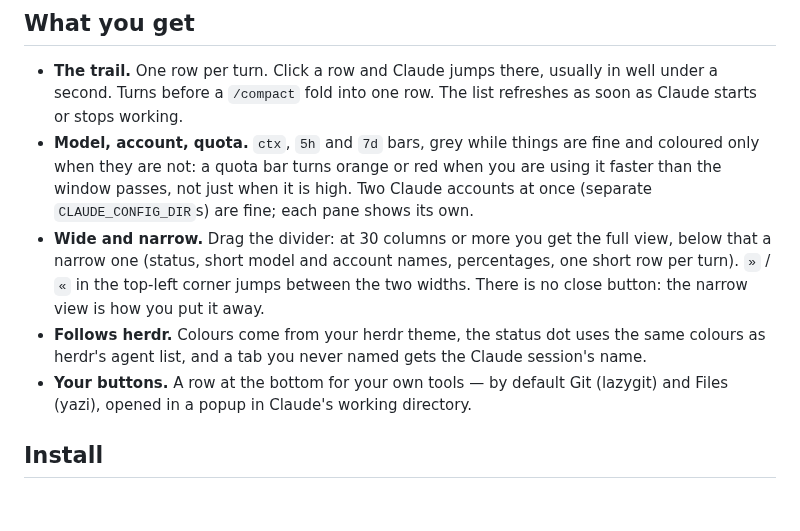
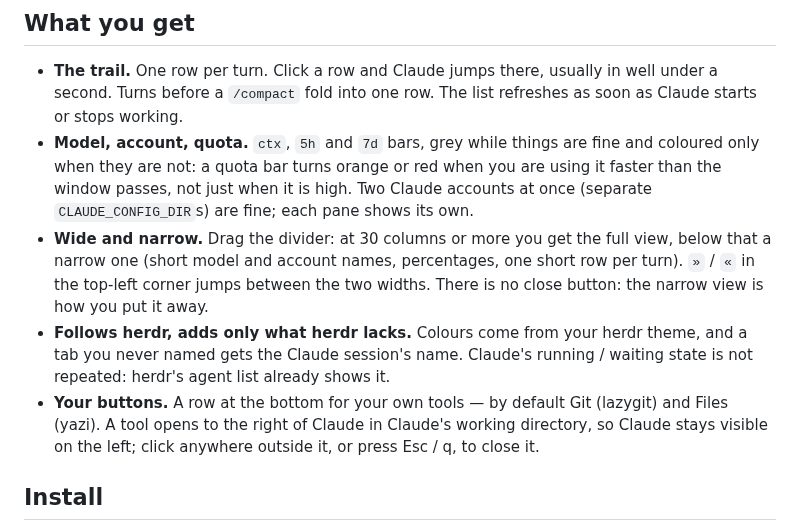
Before and after one commit to siyuanseever/statetrail, a Markdown page: README.md, the part around the change. Drawn GitHub-style; blank space fills up the shorter version.

```diff
--- a/README.md
+++ b/README.md
@@ -21,12 +21,13 @@ claude-trail is for the session you are in: it stays beside the live Claude and
   are not: a quota bar turns orange or red when you are using it faster than the window passes, not just when it is
   high. Two Claude accounts at once (separate `CLAUDE_CONFIG_DIR`s) are fine; each pane shows its own.
 - **Wide and narrow.** Drag the divider: at 30 columns or more you get the full view, below that a narrow one
-  (status, short model and account names, percentages, one short row per turn). `»` / `«` in the top-left corner
+  (short model and account names, percentages, one short row per turn). `»` / `«` in the top-left corner
   jumps between the two widths. There is no close button: the narrow view is how you put it away.
-- **Follows herdr.** Colours come from your herdr theme, the status dot uses the same colours as herdr's agent list,
-  and a tab you never named gets the Claude session's name.
-- **Your buttons.** A row at the bottom for your own tools — by default Git (lazygit) and Files (yazi), opened in a
-  popup in Claude's working directory.
+- **Follows herdr, adds only what herdr lacks.** Colours come from your herdr theme, and a tab you never named gets
+  the Claude session's name. Claude's running / waiting state is not repeated: herdr's agent list already shows it.
+- **Your buttons.** A row at the bottom for your own tools — by default Git (lazygit) and Files (yazi). A tool opens
+  to the right of Claude in Claude's working directory, so Claude stays visible on the left; click anywhere outside it,
+  or press Esc / q, to close it.
 
 ## Install
 
```
Also changed, not shown: README.zh-CN.md (+5 -3 lines), docs/demo.gif, 3 other files.
